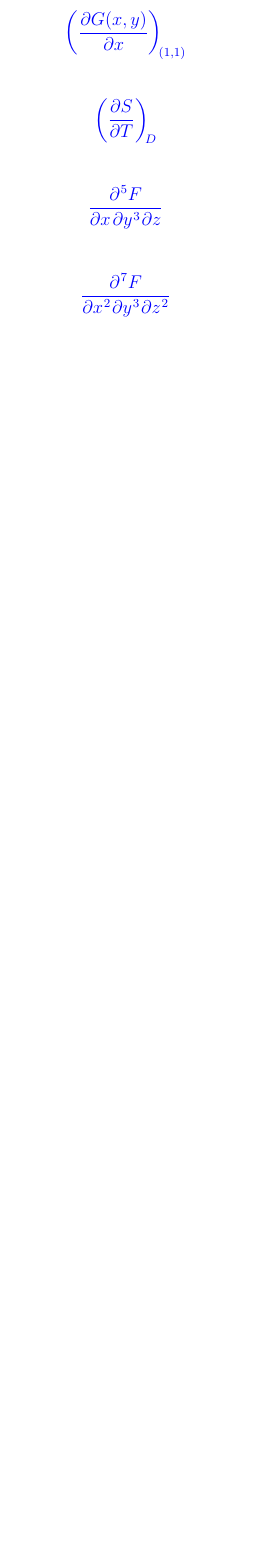
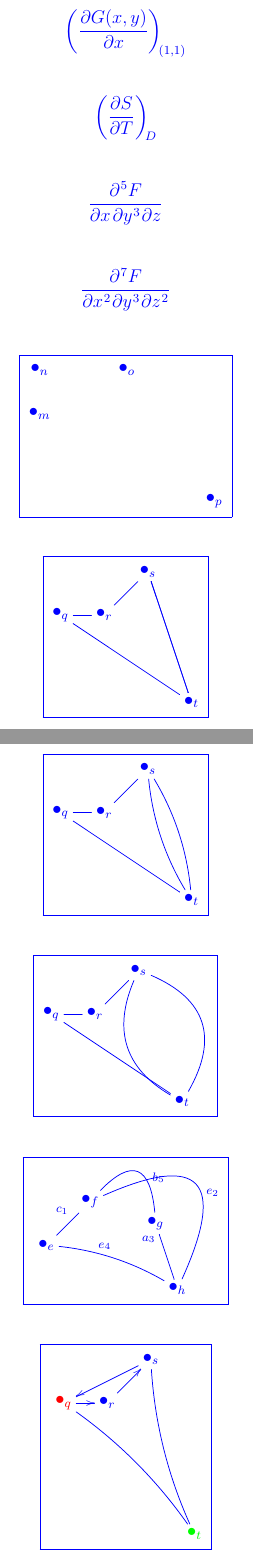
Before and after one commit to vintage-coder/LaTex-Tutorial, a LaTeX document (Latex-practice-2.tex): part of page 4 of 4 before the commit and two parts of pages 4 and 5 of 6 after it, the two joined at a grey line, cut so that both start at the same text, the shorter picture padded with empty space. Compiled offline with pdfLaTeX.

Commit message:
graphs in latex -gowthaman

```diff
--- a/Latex-practice-2.tex
+++ b/Latex-practice-2.tex
@@ -4,6 +4,8 @@
 \usepackage{xfrac}
 \usepackage{xcolor}
 \usepackage{diffcoeff}
+\usepackage[all]{xy}
+
 
 
 
@@ -209,3 +211,83 @@
 \[
 	\diffp[2,3,2]F{x,y,z}
 \]
+
+\[
+\fbox{\xygraph{
+!{<0cm,0cm>;<1cm,0cm>:<0cm,1cm>::}
+!{(0,0)}* + {\bullet_{m}}
+!{(0,1)}* + {\bullet_{n}}
+!{(2,1)}* + {\bullet_{o}}
+!{(4,-2)}* + {\bullet_{p}}
+}}
+\]
+
+\[\fbox{\xygraph{
+!{<0cm,0cm>;<1cm,0cm>:<0cm,1cm>::}
+!{(0,0)}* + {\bullet_{q}}="q"
+!{(1,0)}* + {\bullet_{r}}="r"
+!{(2,1)}* + {\bullet_{s}}="s"
+!{(3,-2)}* + {\bullet_{t}}="t"
+"q"-"r" "t"-"q"
+"r"-"s"
+"s"-"t"
+"t"-"s"
+}}\]
+
+% Blending Edges in Graph
+
+\[\fbox{\xygraph{
+!{<0cm,0cm>;<1cm,0cm>:<0cm,1cm>::}
+!{(0,0)}* + {\bullet_{q}}="q"
+!{(1,0)}* + {\bullet_{r}}="r"
+!{(2,1)}* + {\bullet_{s}}="s"
+!{(3,-2)}* + {\bullet_{t}}="t"
+"q"-"r" "t"-"q"
+"r"-"s"
+"s"-@/^/"t"
+"t"-@/^/"s"
+}}\]
+
+% Blending Edges length
+
+
+\[\fbox{\xygraph{
+!{<0cm,0cm>;<1cm,0cm>:<0cm,1cm>::}
+!{(0,0)}* + {\bullet_{q}}="q"
+!{(1,0)}* + {\bullet_{r}}="r"
+!{(2,1)}* + {\bullet_{s}}="s"
+!{(3,-2)}* + {\bullet_{t}}="t"
+"q"-"r" "t"-"q"
+"r"-"s"
+"s"-@/^1cm/"t"
+"t"-@/^0.8cm/"s"
+}}\]
+
+% Blending Edge with name
+
+\[ \fbox{ \xygraph{
+!{<0cm,0cm>;<1cm,0cm>:<0cm,1cm>::}
+!{(0,0) }*+{\bullet_{e}}="e"
+!{(1,1) }*+{\bullet_{f}}="f"
+!{(2.5,0.5) }*+{\bullet_{g}}="g"
+!{(3,-1)}*+{\bullet_{h}}="h"
+"e"-"f"^(0.6){c_1}
+"f"-@/^2cm/"h" ^(0.6){e_2}
+"h"-"g" ^(0.8){a_3}
+"e"-@/^/"h" ^(0.4){e_4}
+"f"-@/^1cm/"g" ^(0.7){b_5}
+} } \]
+
+
+% Color Vertices
+
+ \[ \fbox{ \xygraph{
+!{<0cm,0cm>;<1cm,0cm>:<0cm,1cm>::}
+!{(0,0) }*+[red]{\bullet_{q}}="q"
+!{(1,0) }*+{\bullet_{r}}="r"
+!{(2,1) }*+[blue]{\bullet_{s}}="s"
+!{(3,-3)}*+[green]{\bullet_{t}}="t"
+"q":"r" "s":"q"
+"r":"s"
+"q"-@/^/"t"
+"t"-@/^/"s"
```
Also changed, not shown: Latex-practice-2.tex (31 more changed lines).
